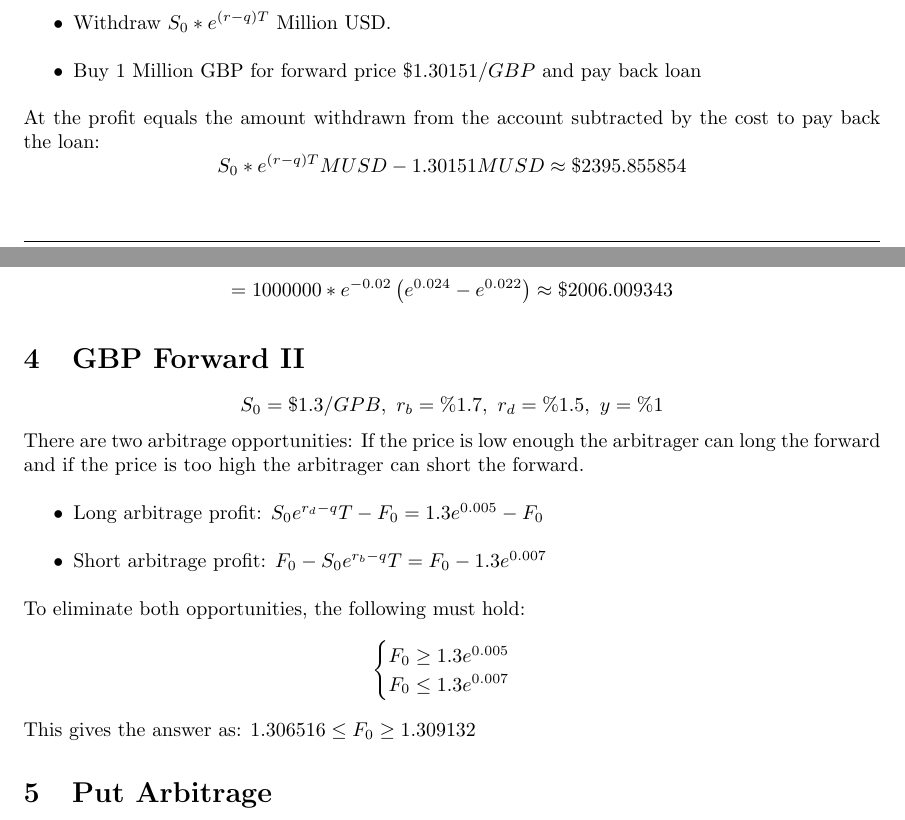
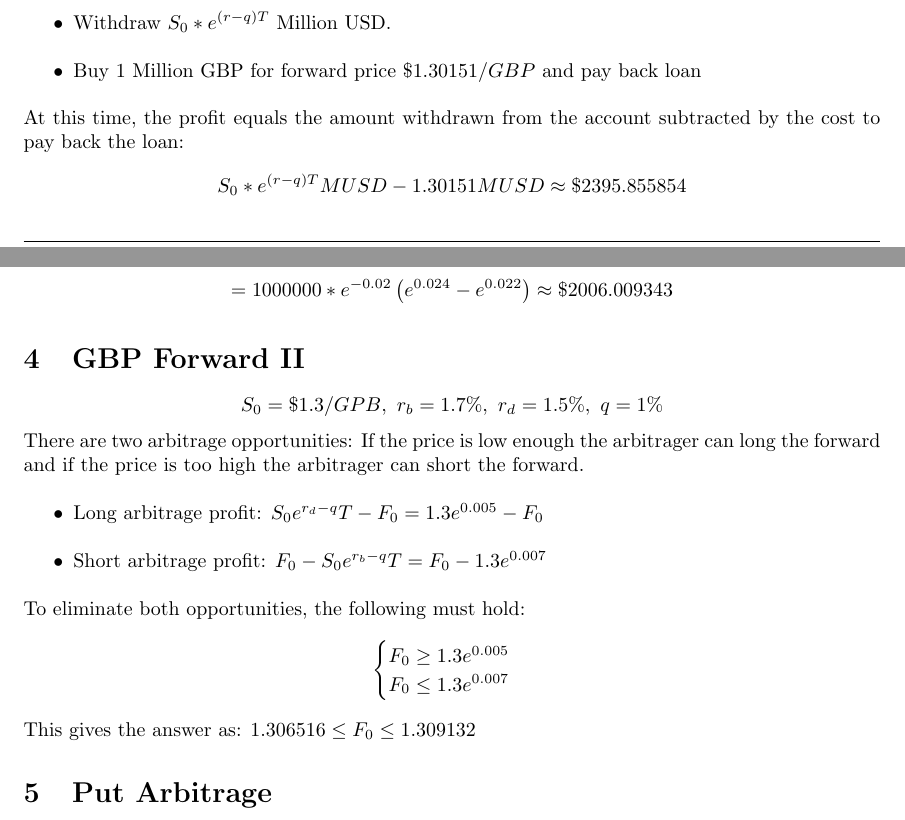
Before and after one commit to juliusolson/IE420, a LaTeX problem sheet (hw3/hw3.tex): two parts of pages 1 and 2 of 3, joined at a grey line, cut so that both start at the same text. Compiled offline with pdfLaTeX.

Commit message:
small fixes

```diff
--- a/hw3/hw3.tex
+++ b/hw3/hw3.tex
@@ -54,7 +54,7 @@ At time = T:
 	\item Withdraw $S_0 * e^{(r-q)T}$ Million USD.
 	\item Buy 1 Million GBP for forward price $\$1.30151/GBP$ and pay back loan
 \end{itemize}
-At the profit equals the amount withdrawn from the account subtracted by the cost to pay back the loan:
+At this time, the profit equals the amount withdrawn from the account subtracted by the cost to pay back the loan:
 $$ S_0 * e^{(r-q)T} MUSD - 1.30151 MUSD \approx \$2395.855854$$
 
 \section{LIBOR FRA}
@@ -70,7 +70,7 @@ $$V(t_1) = e^{-r(t_2-t_1)}V(t_2) = Le^{-r(t_2-t_1)}\left( e^{r_M(t_2-t_1)} - e^{
 $$ = 1000000 * e^{-0.02} \left( e^{0.024} - e^{0.022} \right) \approx \$2006.009343$$
 
 \section{GBP Forward II}
-$$S_0 = \$1.3/GPB, \ r_b = \%1.7, \ r_d = \%1.5, \ y=\%1$$
+$$S_0 = \$1.3/GPB, \ r_b = 1.7\%, \ r_d = 1.5\%, \ q=1\%$$
 % If the forward price is lower than zero-cost a opportunity to long the contract exists. This is carried out by borrowing $e^{-qT}$ M GBP at $\%1$, exchanging them for $S_0e^{-qT}$ M USD and then depositing them with rate $r_deposit$. At maturity, the loan is paid back for
 There are two arbitrage opportunities: If the price is low enough the arbitrager can long the forward and if the price is too high the arbitrager can short the forward.
 \begin{itemize}
@@ -80,7 +80,7 @@ There are two arbitrage opportunities: If the price is low enough the arbitrager
 
 To eliminate both opportunities, the following must hold:
 $$\begin{cases} F_0 \geq 1.3e^{0.005} \\ F_0 \leq 1.3e^{0.007} \end{cases}$$
-This gives the answer as: $1.306516 \leq F_0 \geq 1.309132$
+This gives the answer as: $1.306516 \leq F_0 \leq 1.309132$
 
 
 \section{Put Arbitrage}
```
Also changed, not shown: hw3/hw3.pdf, hw3/hw3.tex (2 more changed lines).
